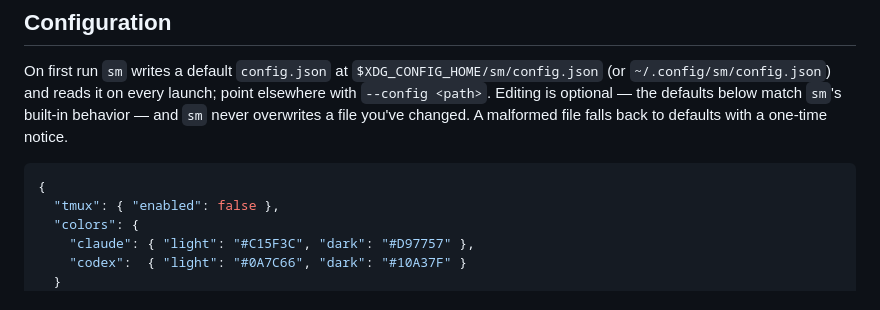
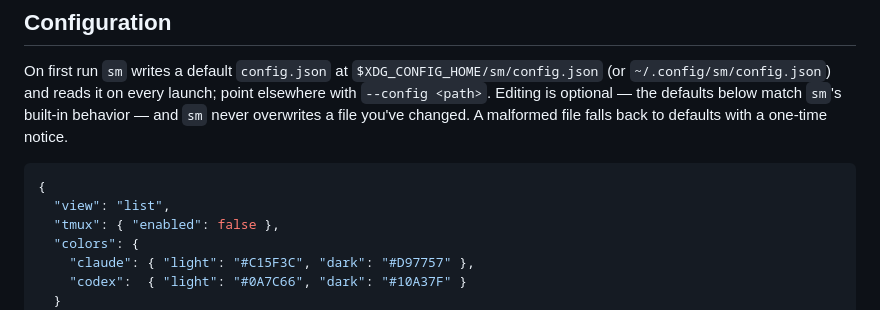
Before and after one commit to dukechain2333/ai-sessions-manager, a Markdown page: README.md, the part around the change. Drawn GitHub-style.

Commit message:
docs: config.json example includes the scaffolded view key
Co-Authored-By: Claude Fable 5 <noreply@anthropic.com>

````diff
--- a/README.md
+++ b/README.md
@@ -233,6 +233,7 @@ notice.
 
 ```json
 {
+  "view": "list",
   "tmux": { "enabled": false },
   "colors": {
     "claude": { "light": "#C15F3C", "dark": "#D97757" },
````
